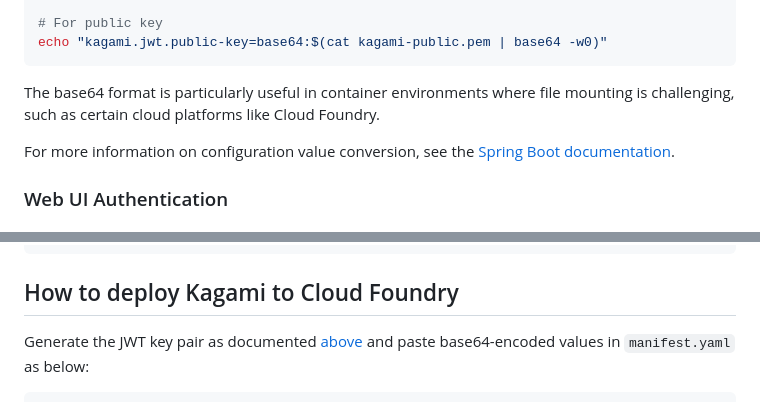
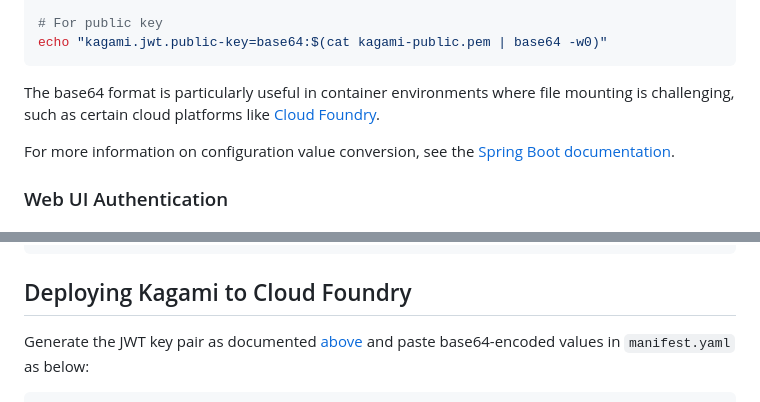
Before and after one commit to making/kagami, a Markdown page: README.md, 2 parts joined by grey strips. Drawn GitHub-style.

````diff
--- a/README.md
+++ b/README.md
@@ -222,7 +222,7 @@ echo "kagami.jwt.private-key=base64:$(cat kagami-private.pem | base64 -w0)"
 echo "kagami.jwt.public-key=base64:$(cat kagami-public.pem | base64 -w0)"
 ```
 
-The base64 format is particularly useful in container environments where file mounting is challenging, such as certain cloud platforms like Cloud Foundry.
+The base64 format is particularly useful in container environments where file mounting is challenging, such as certain cloud platforms like [Cloud Foundry](#deploying-kagami-to-cloud-foundry).
 
 For more information on configuration value conversion, see the [Spring Boot documentation](https://docs.spring.io/spring-boot/reference/features/external-config.html#features.external-config.typesafe-configuration-properties.conversion.base64).
 
@@ -575,7 +575,7 @@ settingsEvaluated {
 ```
 
 
-## How to deploy Kagami to Cloud Foundry
+## Deploying Kagami to Cloud Foundry
 
 Generate the JWT key pair as documented [above](#private-repository-configuration) and paste base64-encoded values in `manifest.yaml` as below:
 
````
